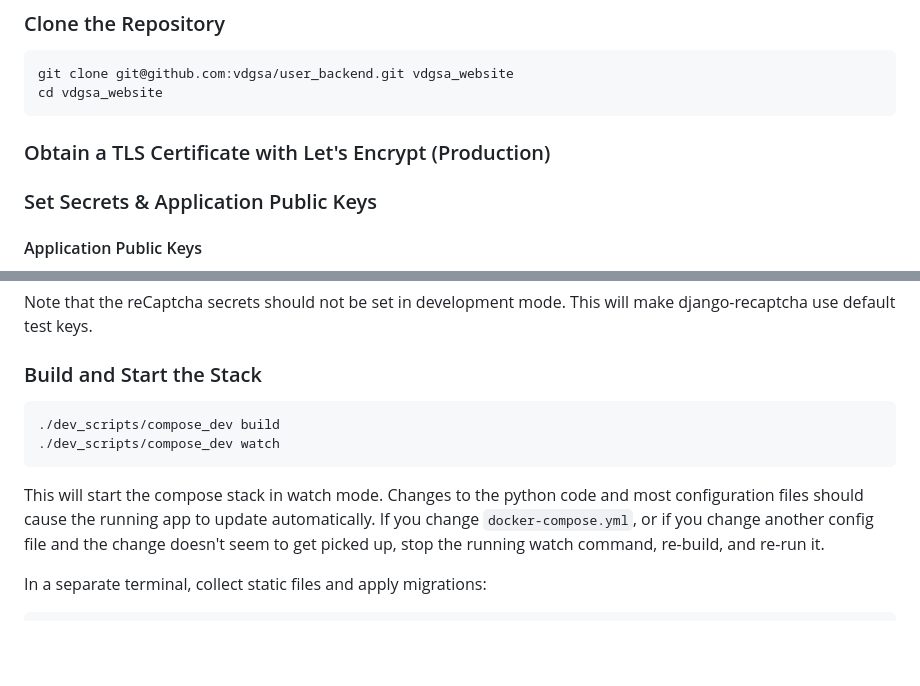
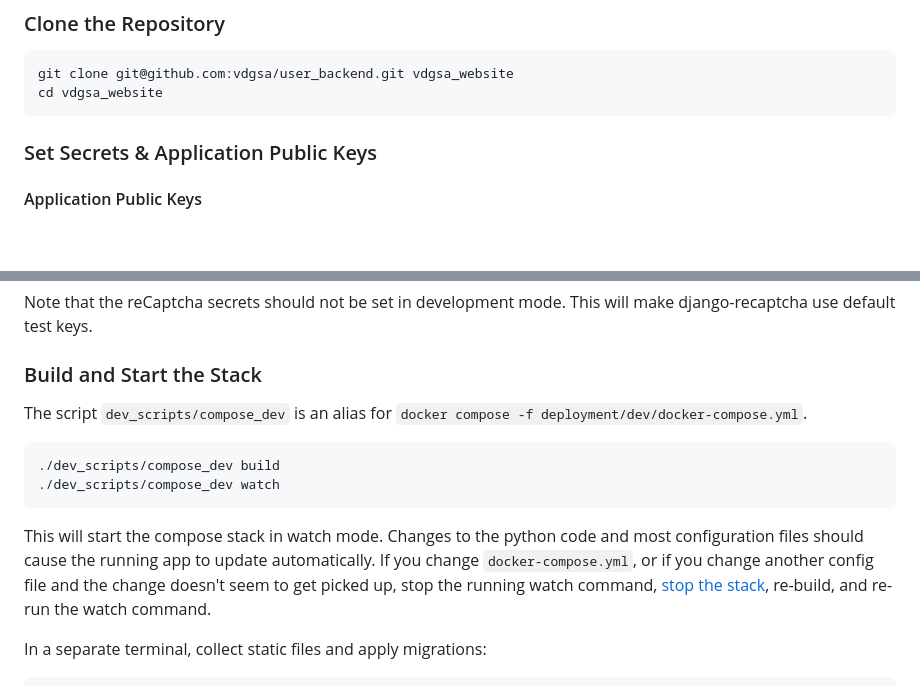
Before and after one commit to vdgsa/user_backend, a Markdown page: README.md, 2 parts joined by grey strips. Drawn GitHub-style; blank space fills up the shorter version.

````diff
--- a/README.md
+++ b/README.md
@@ -10,8 +10,6 @@ We recommend running the dev stack on a supported Ubuntu LTS version.
 git clone git@github.com:vdgsa/user_backend.git vdgsa_website
 cd vdgsa_website
 ```
-
-### Obtain a TLS Certificate with Let's Encrypt (Production)
 
 ### Set Secrets & Application Public Keys
 #### Application Public Keys
@@ -29,6 +27,7 @@ Note that the reCaptcha secrets should not be set in development mode.
 This will make django-recaptcha use default test keys.
 
 ### Build and Start the Stack
+The script `dev_scripts/compose_dev` is an alias for `docker compose -f deployment/dev/docker-compose.yml`.
 ```
 ./dev_scripts/compose_dev build
 ./dev_scripts/compose_dev watch
@@ -36,7 +35,7 @@ This will make django-recaptcha use default test keys.
 
 This will start the compose stack in watch mode.
 Changes to the python code and most configuration files should cause the running app to update automatically.
-If you change `docker-compose.yml`, or if you change another config file and the change doesn't seem to get picked up, stop the running watch command, re-build, and re-run it.
+If you change `docker-compose.yml`, or if you change another config file and the change doesn't seem to get picked up, stop the running watch command, [stop the stack](#stopping-the-stack), re-build, and re-run the watch command.
 
 In a separate terminal, collect static files and apply migrations:
 ```
````
